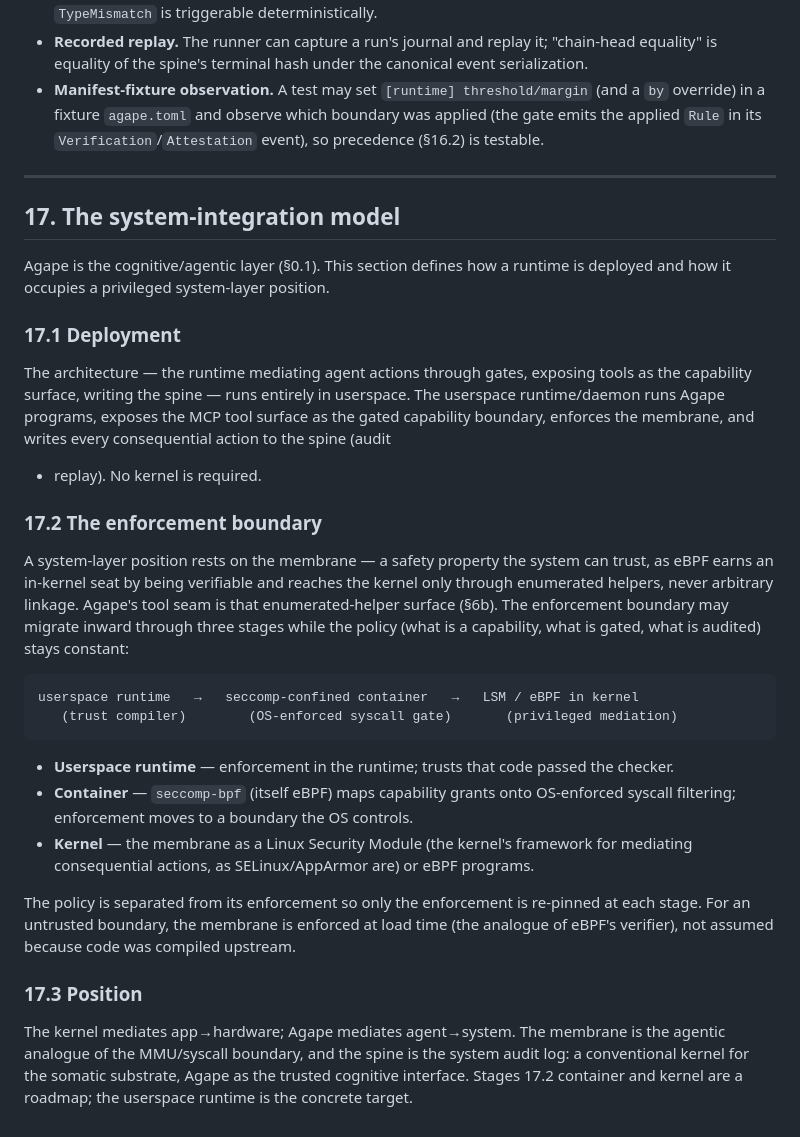
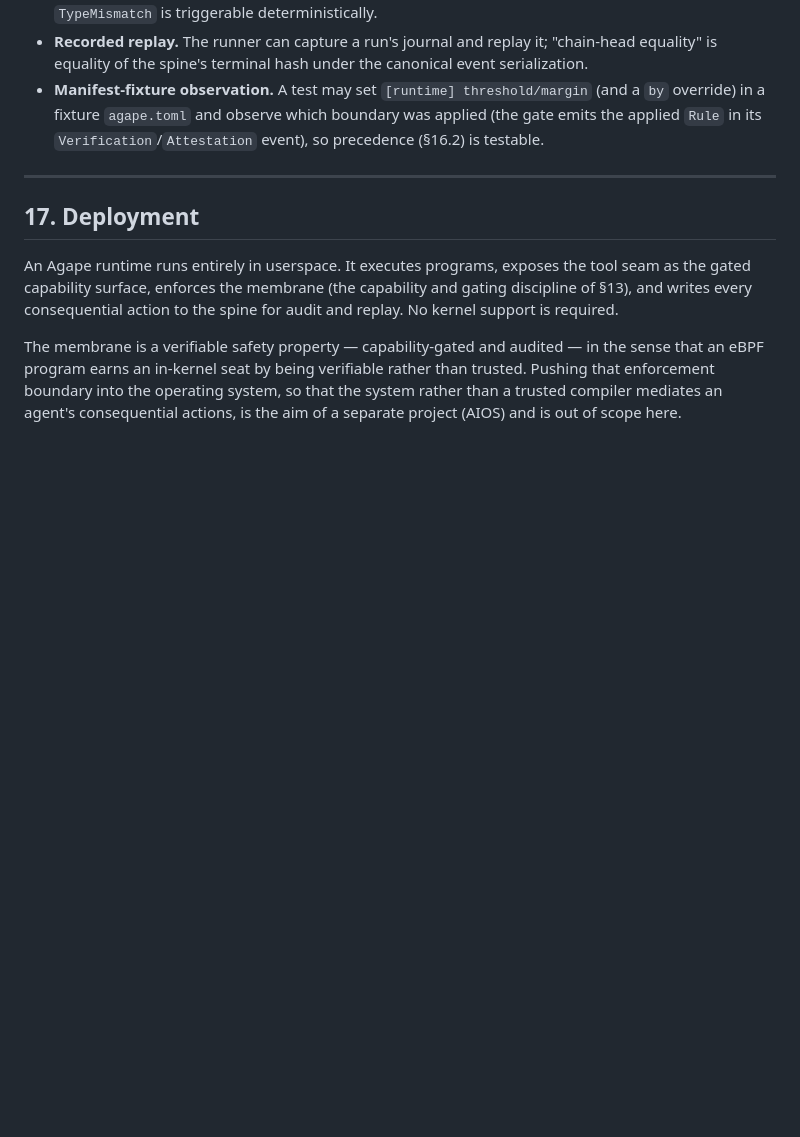
Before and after one commit to tylerhslee/agape, a Markdown page: SPEC.md, the part around the change. Drawn GitHub-style; blank space fills up the shorter version.

````diff
--- a/SPEC.md
+++ b/SPEC.md
@@ -1402,42 +1402,15 @@ A conformant implementation ships a test mode the black-box suite drives:
 
 ---
 
-## 17. The system-integration model
+## 17. Deployment
 
-Agape is the cognitive/agentic layer (§0.1). This section defines how a runtime is deployed
-and how it occupies a privileged system-layer position.
+An Agape runtime runs entirely in userspace. It executes programs, exposes the tool seam as
+the gated capability surface, enforces the membrane (the capability and gating discipline of
+§13), and writes every consequential action to the spine for audit and replay. No kernel
+support is required.
 
-### 17.1 Deployment
-The architecture — the runtime mediating agent actions through gates, exposing tools as the
-capability surface, writing the spine — runs entirely in userspace. The userspace
-runtime/daemon runs Agape programs, exposes the MCP tool surface as the gated capability
-boundary, enforces the membrane, and writes every consequential action to the spine (audit
-+ replay). No kernel is required.
-
-### 17.2 The enforcement boundary
-A system-layer position rests on the membrane — a safety property the system can trust, as
-eBPF earns an in-kernel seat by being verifiable and reaches the kernel only through
-enumerated helpers, never arbitrary linkage. Agape's tool seam is that enumerated-helper
-surface (§6b). The enforcement boundary may migrate inward through three stages while the
-policy (what is a capability, what is gated, what is audited) stays constant:
-
-```
-userspace runtime   →   seccomp-confined container   →   LSM / eBPF in kernel
-   (trust compiler)        (OS-enforced syscall gate)       (privileged mediation)
-```
-
-- **Userspace runtime** — enforcement in the runtime; trusts that code passed the checker.
-- **Container** — `seccomp-bpf` (itself eBPF) maps capability grants onto OS-enforced
-  syscall filtering; enforcement moves to a boundary the OS controls.
-- **Kernel** — the membrane as a Linux Security Module (the kernel's framework for
-  mediating consequential actions, as SELinux/AppArmor are) or eBPF programs.
-
-The policy is separated from its enforcement so only the enforcement is re-pinned at each
-stage. For an untrusted boundary, the membrane is enforced at load time (the analogue of
-eBPF's verifier), not assumed because code was compiled upstream.
-
-### 17.3 Position
-The kernel mediates app→hardware; Agape mediates agent→system. The membrane is the agentic
-analogue of the MMU/syscall boundary, and the spine is the system audit log: a conventional
-kernel for the somatic substrate, Agape as the trusted cognitive interface. Stages 17.2
-container and kernel are a roadmap; the userspace runtime is the concrete target.
+The membrane is a verifiable safety property — capability-gated and audited — in the sense
+that an eBPF program earns an in-kernel seat by being verifiable rather than trusted. Pushing
+that enforcement boundary into the operating system, so that the system rather than a trusted
+compiler mediates an agent's consequential actions, is the aim of a separate project (AIOS)
+and is out of scope here.
````
Also changed, not shown: README.md (+59 -72 lines).
